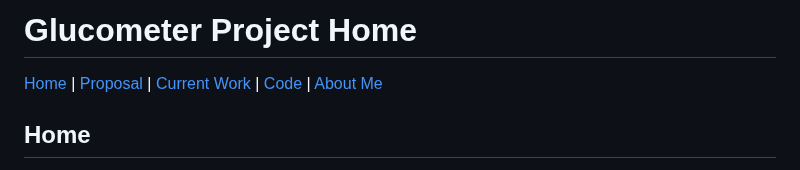
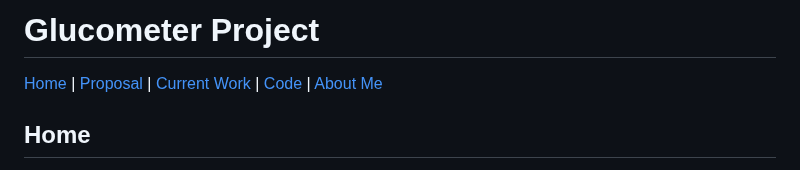
Before and after one commit to kaypowell/kaypowell.github.io, a Markdown page: index.md, the part around the change. GitHub-like rendering.

```diff
--- a/index.md
+++ b/index.md
@@ -1,6 +1,6 @@
 <link rel="stylesheet" href="style.css">
 
-# Glucometer Project Home
+# Glucometer Project
 
 [Home](#home) | [Proposal](#proposal) | [Current Work](#work) | [Code](#code) | [About Me](#me)
 
```
